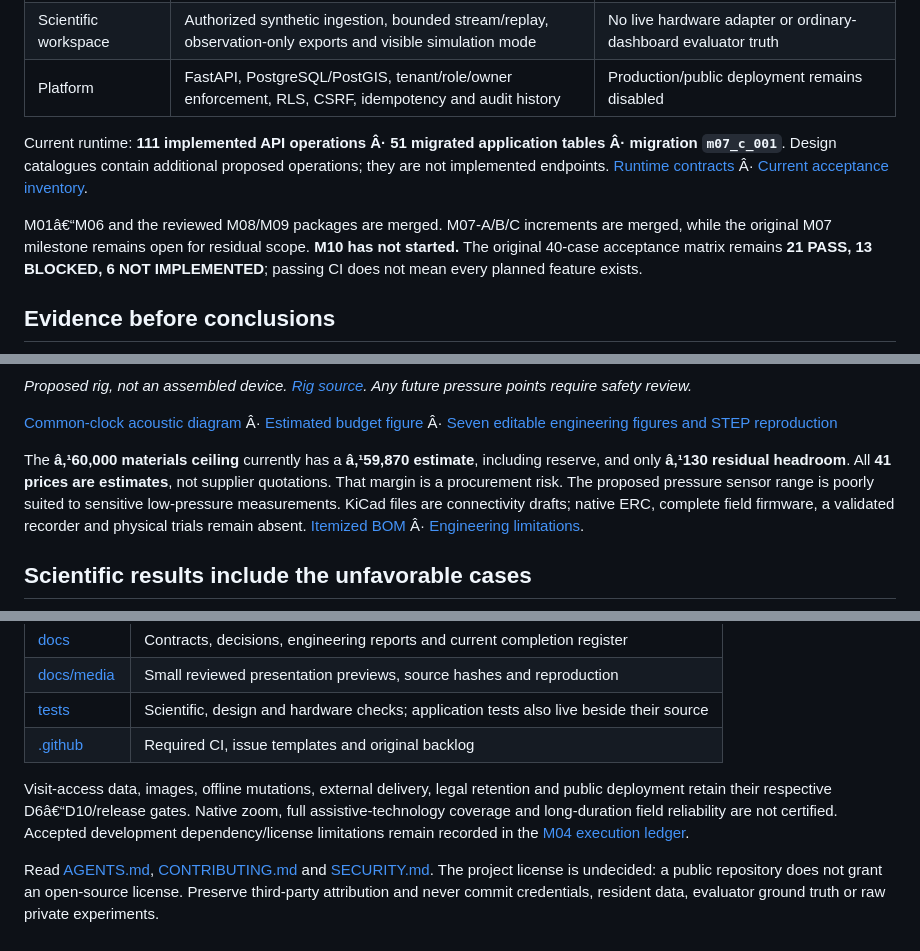
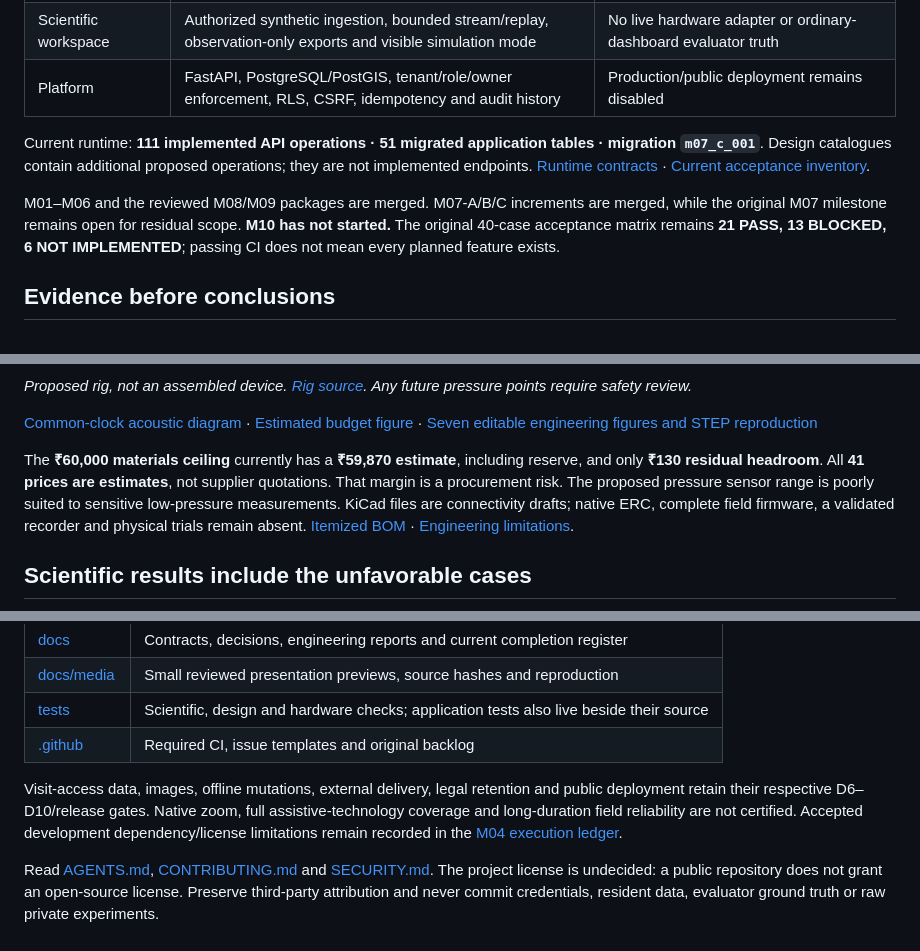
Before and after one commit to siddalakarthik/HYDROOVERITY-SIH26254, a Markdown page: README.md, 3 parts joined by grey strips. Drawn GitHub-style.

```diff
--- a/README.md
+++ b/README.md
@@ -27,9 +27,9 @@ HYDROOVERITY connects resident reports, utility investigation and independent re
 | Scientific workspace | Authorized synthetic ingestion, bounded stream/replay, observation-only exports and visible simulation mode | No live hardware adapter or ordinary-dashboard evaluator truth |
 | Platform | FastAPI, PostgreSQL/PostGIS, tenant/role/owner enforcement, RLS, CSRF, idempotency and audit history | Production/public deployment remains disabled |
 
-Current runtime: **111 implemented API operations Â· 51 migrated application tables Â· migration `m07_c_001`**. Design catalogues contain additional proposed operations; they are not implemented endpoints. [Runtime contracts](services/api/hydro/contracts.py) Â· [Current acceptance inventory](docs/testing/M09_FULL_SYSTEM_ACCEPTANCE.md).
+Current runtime: **111 implemented API operations · 51 migrated application tables · migration `m07_c_001`**. Design catalogues contain additional proposed operations; they are not implemented endpoints. [Runtime contracts](services/api/hydro/contracts.py) · [Current acceptance inventory](docs/testing/M09_FULL_SYSTEM_ACCEPTANCE.md).
 
-M01â€“M06 and the reviewed M08/M09 packages are merged. M07-A/B/C increments are merged, while the original M07 milestone remains open for residual scope. **M10 has not started.** The original 40-case acceptance matrix remains **21 PASS, 13 BLOCKED, 6 NOT IMPLEMENTED**; passing CI does not mean every planned feature exists.
+M01–M06 and the reviewed M08/M09 packages are merged. M07-A/B/C increments are merged, while the original M07 milestone remains open for residual scope. **M10 has not started.** The original 40-case acceptance matrix remains **21 PASS, 13 BLOCKED, 6 NOT IMPLEMENTED**; passing CI does not mean every planned feature exists.
 
 ## Evidence before conclusions
 
@@ -65,9 +65,9 @@ flowchart TD
 
 *Proposed rig, not an assembled device. [Rig source](hardware/mechanical-cad/rig_layout.json). Any future pressure points require safety review.*
 
-[Common-clock acoustic diagram](docs/media/acoustic-clock.png) Â· [Estimated budget figure](docs/media/budget.png) Â· [Seven editable engineering figures and STEP reproduction](hardware/results/README.md)
+[Common-clock acoustic diagram](docs/media/acoustic-clock.png) · [Estimated budget figure](docs/media/budget.png) · [Seven editable engineering figures and STEP reproduction](hardware/results/README.md)
 
-The **â‚¹60,000 materials ceiling** currently has a **â‚¹59,870 estimate**, including reserve, and only **â‚¹130 residual headroom**. All **41 prices are estimates**, not supplier quotations. That margin is a procurement risk. The proposed pressure sensor range is poorly suited to sensitive low-pressure measurements. KiCad files are connectivity drafts; native ERC, complete field firmware, a validated recorder and physical trials remain absent. [Itemized BOM](hardware/bom/M08_BOM.md) Â· [Engineering limitations](docs/engineering/M08_DIGITAL_HARDWARE_REPORT.md).
+The **₹60,000 materials ceiling** currently has a **₹59,870 estimate**, including reserve, and only **₹130 residual headroom**. All **41 prices are estimates**, not supplier quotations. That margin is a procurement risk. The proposed pressure sensor range is poorly suited to sensitive low-pressure measurements. KiCad files are connectivity drafts; native ERC, complete field firmware, a validated recorder and physical trials remain absent. [Itemized BOM](hardware/bom/M08_BOM.md) · [Engineering limitations](docs/engineering/M08_DIGITAL_HARDWARE_REPORT.md).
 
 ## Scientific results include the unfavorable cases
 
@@ -114,6 +114,6 @@ Four CI jobs cover repository/design/scientific checks, PostgreSQL/backend accep
 | [tests](tests/README.md) | Scientific, design and hardware checks; application tests also live beside their source |
 | [.github](.github/DEVELOPMENT_SETUP.md) | Required CI, issue templates and original backlog |
 
-Visit-access data, images, offline mutations, external delivery, legal retention and public deployment retain their respective D6â€“D10/release gates. Native zoom, full assistive-technology coverage and long-duration field reliability are not certified. Accepted development dependency/license limitations remain recorded in the [M04 execution ledger](docs/testing/M04_EXECUTION_LEDGER.md).
+Visit-access data, images, offline mutations, external delivery, legal retention and public deployment retain their respective D6–D10/release gates. Native zoom, full assistive-technology coverage and long-duration field reliability are not certified. Accepted development dependency/license limitations remain recorded in the [M04 execution ledger](docs/testing/M04_EXECUTION_LEDGER.md).
 
 Read [AGENTS.md](AGENTS.md), [CONTRIBUTING.md](CONTRIBUTING.md) and [SECURITY.md](SECURITY.md). The project license is undecided: a public repository does not grant an open-source license. Preserve third-party attribution and never commit credentials, resident data, evaluator ground truth or raw private experiments.
```
Also changed, not shown: other parts of README.md (+6 -6 lines).
